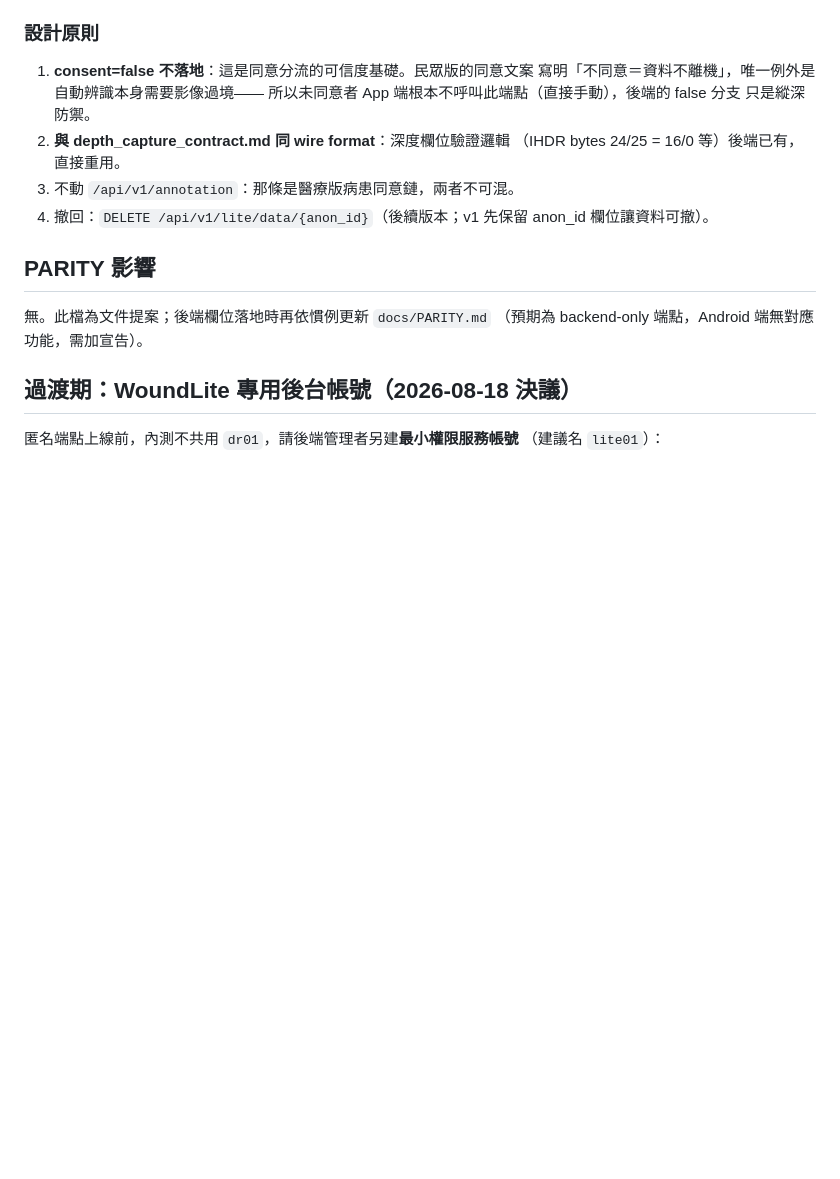
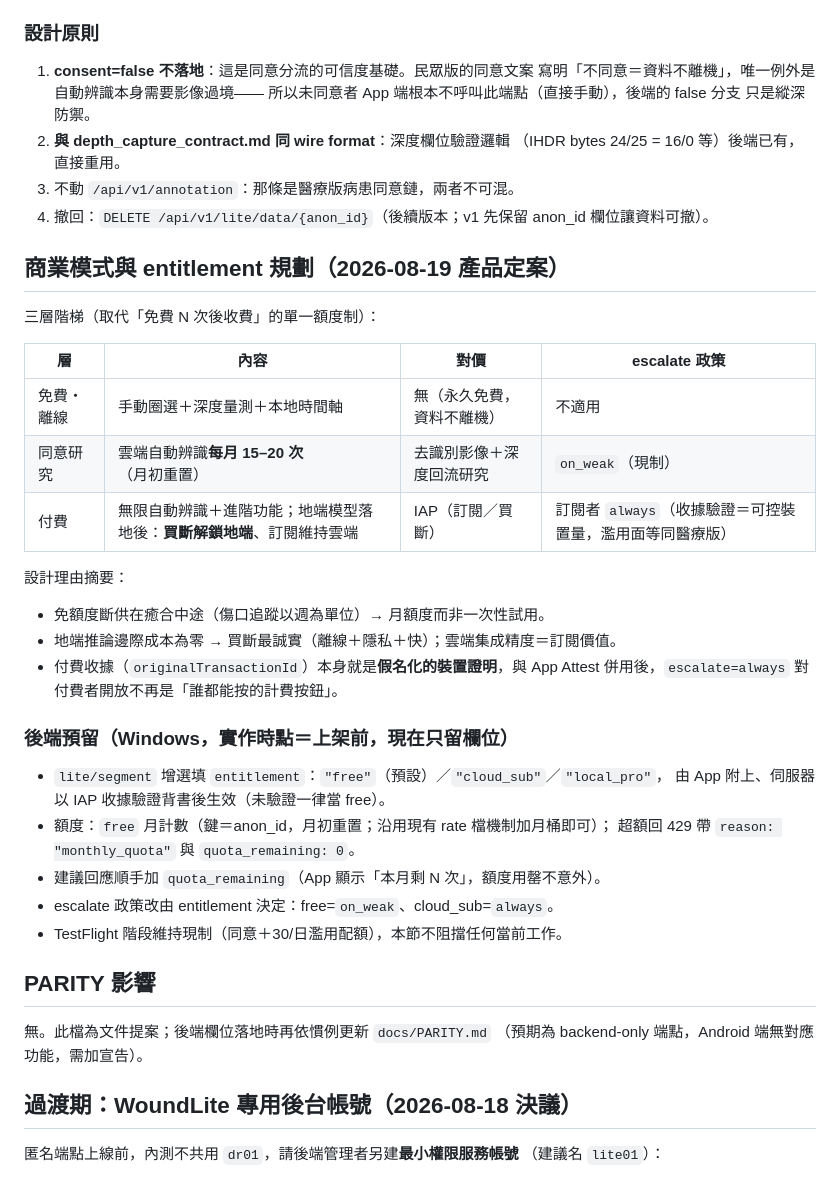
Before and after one commit to JackH0001/WoundAI_Proj, a Markdown page: docs/lite_backend_contract.md, the part around the change. Rendered like a GitHub page; blank space fills up the shorter version.

Commit message:
docs(lite): 商業模式與 entitlement 規劃定案（2026-08-19）
三層階梯：手動離線永久免費／同意研究＝每月 15–20 次自動辨識（月重置，
額度斷供不落在癒合中途）／付費層（訂閱雲端無限＋escalate=always；
地端模型落地後買斷解鎖——邊際成本零，買斷最誠實）。

關鍵疊合:IAP 收據（originalTransactionId）即假名化裝置證明，與 App Attest
併用後付費者開 always 不再是「誰都能按的計費按鈕」——商業分層直接解掉
Windows 在 on_weak 政策裡標記的已知降級。

後端預留欄位（上架前實作，現在只留位）：entitlement 三值、月額度桶、
429 帶 quota_remaining、escalate 依 tier。

```diff
--- a/docs/lite_backend_contract.md
+++ b/docs/lite_backend_contract.md
@@ -78,6 +78,32 @@ Multipart 欄位：
 3. 不動 `/api/v1/annotation`：那條是醫療版病患同意鏈，兩者不可混。
 4. 撤回：`DELETE /api/v1/lite/data/{anon_id}`（後續版本；v1 先保留 anon_id
    欄位讓資料可撤）。
+
+## 商業模式與 entitlement 規劃（2026-08-19 產品定案）
+
+三層階梯（取代「免費 N 次後收費」的單一額度制）：
+
+| 層 | 內容 | 對價 | escalate 政策 |
+|---|---|---|---|
+| 免費・離線 | 手動圈選＋深度量測＋本地時間軸 | 無（永久免費，資料不離機） | 不適用 |
+| 同意研究 | 雲端自動辨識**每月 15–20 次**（月初重置） | 去識別影像＋深度回流研究 | `on_weak`（現制） |
+| 付費 | 無限自動辨識＋進階功能；地端模型落地後：**買斷解鎖地端**、訂閱維持雲端 | IAP（訂閱／買斷） | 訂閱者 `always`（收據驗證＝可控裝置量，濫用面等同醫療版） |
+
+設計理由摘要：
+- 免額度斷供在癒合中途（傷口追蹤以週為單位）→ 月額度而非一次性試用。
+- 地端推論邊際成本為零 → 買斷最誠實（離線＋隱私＋快）；雲端集成精度＝訂閱價值。
+- 付費收據（`originalTransactionId`）本身就是**假名化的裝置證明**，與 App Attest
+  併用後，`escalate=always` 對付費者開放不再是「誰都能按的計費按鈕」。
+
+### 後端預留（Windows，實作時點＝上架前，現在只留欄位）
+
+- `lite/segment` 增選填 `entitlement`：`"free"`（預設）／`"cloud_sub"`／`"local_pro"`，
+  由 App 附上、伺服器以 IAP 收據驗證背書後生效（未驗證一律當 free）。
+- 額度：`free` 月計數（鍵＝anon_id，月初重置；沿用現有 rate 檔機制加月桶即可）；
+  超額回 429 帶 `reason: "monthly_quota"` 與 `quota_remaining: 0`。
+- 建議回應順手加 `quota_remaining`（App 顯示「本月剩 N 次」，額度用罄不意外）。
+- escalate 政策改由 entitlement 決定：free=`on_weak`、cloud_sub=`always`。
+- TestFlight 階段維持現制（同意＋30/日濫用配額），本節不阻擋任何當前工作。
 
 ## PARITY 影響
 
```
